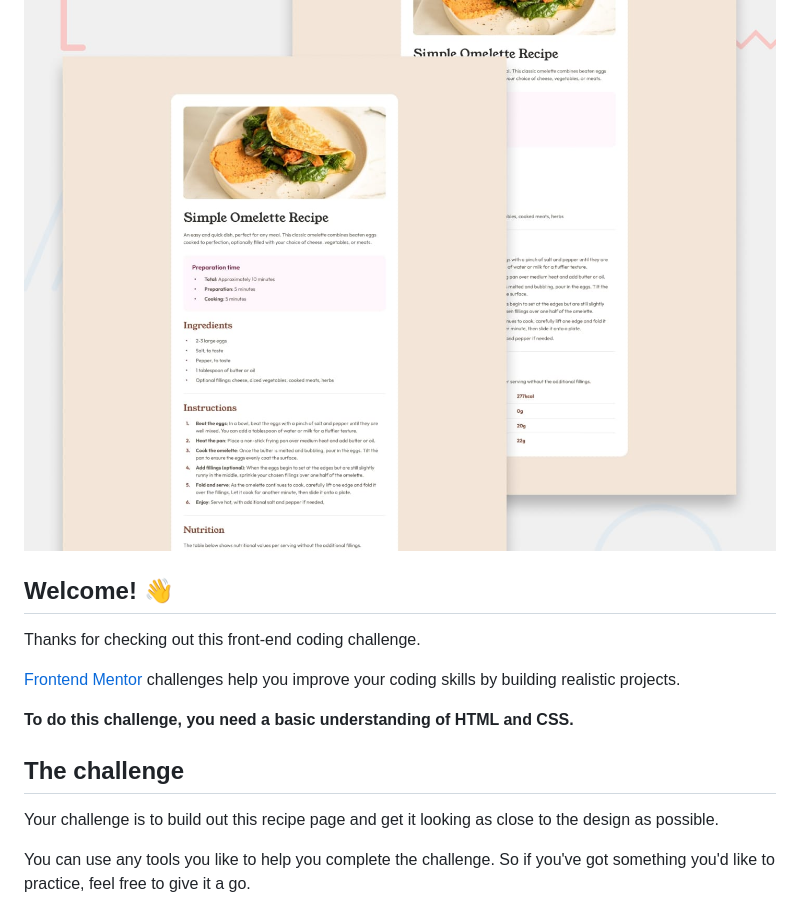
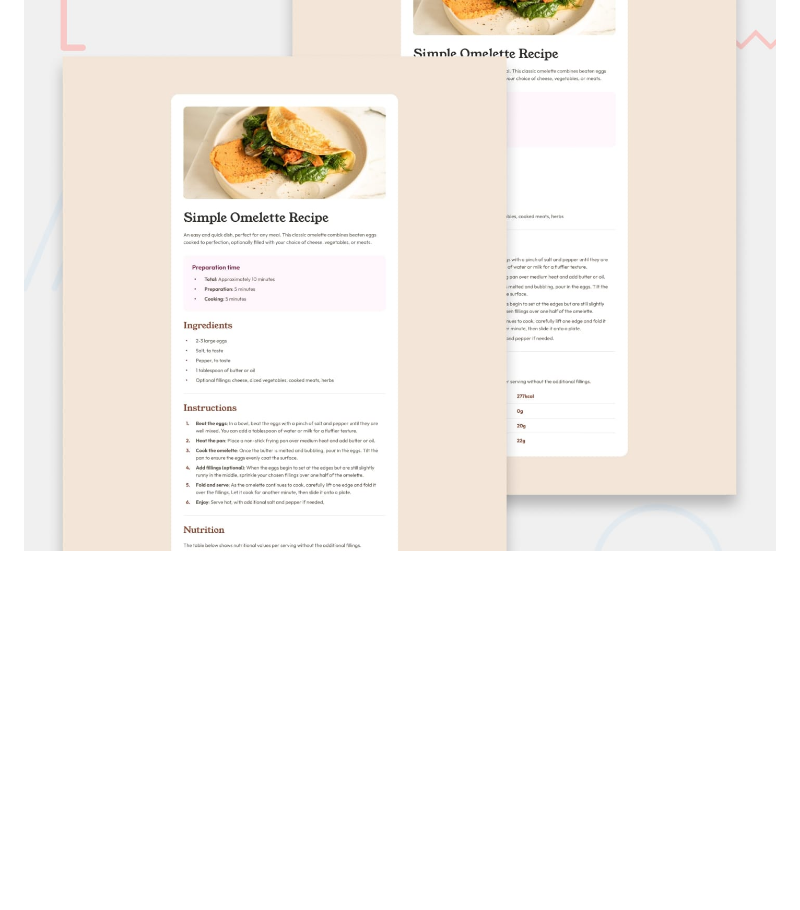
Before and after one commit to juan-mentor/recipe-page-main-new, a Markdown page: README.md, the part around the change printed below. Drawn GitHub-style; blank space fills up the shorter version.

```diff
--- a/README.md
+++ b/README.md
@@ -1,18 +1,3 @@
 # Frontend Mentor - Recipe page
 
 ![Design preview for the Recipe page coding challenge](./preview.jpg)
-
-## Welcome! 👋
-
-Thanks for checking out this front-end coding challenge.
-
-[Frontend Mentor](https://www.frontendmentor.io) challenges help you improve your coding skills by building realistic projects.
-
-**To do this challenge, you need a basic understanding of HTML and CSS.**
-
-## The challenge
-
-Your challenge is to build out this recipe page and get it looking as close to the design as possible.
-
-You can use any tools you like to help you complete the challenge. So if you've got something you'd like to practice, feel free to give it a go.
-
```
Also changed, not shown: other parts of README.md (+57 -57 lines), README-template.md (deleted, +0 -104 lines), assets/images/page-recipe-down.png (added), assets/images/page-recipe-middle.png (added), assets/images/page-recipe-top.png (added), 2 other files.
